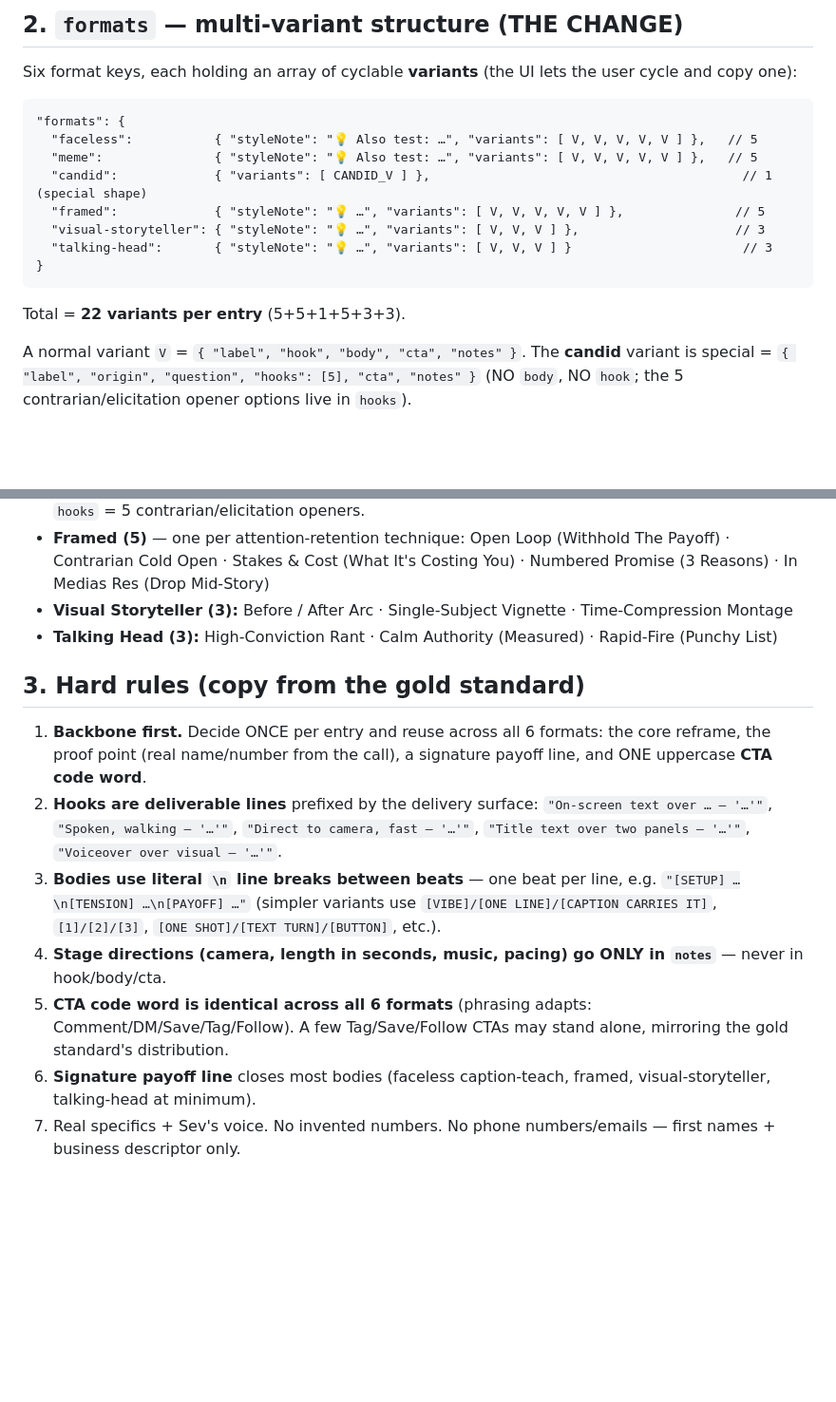
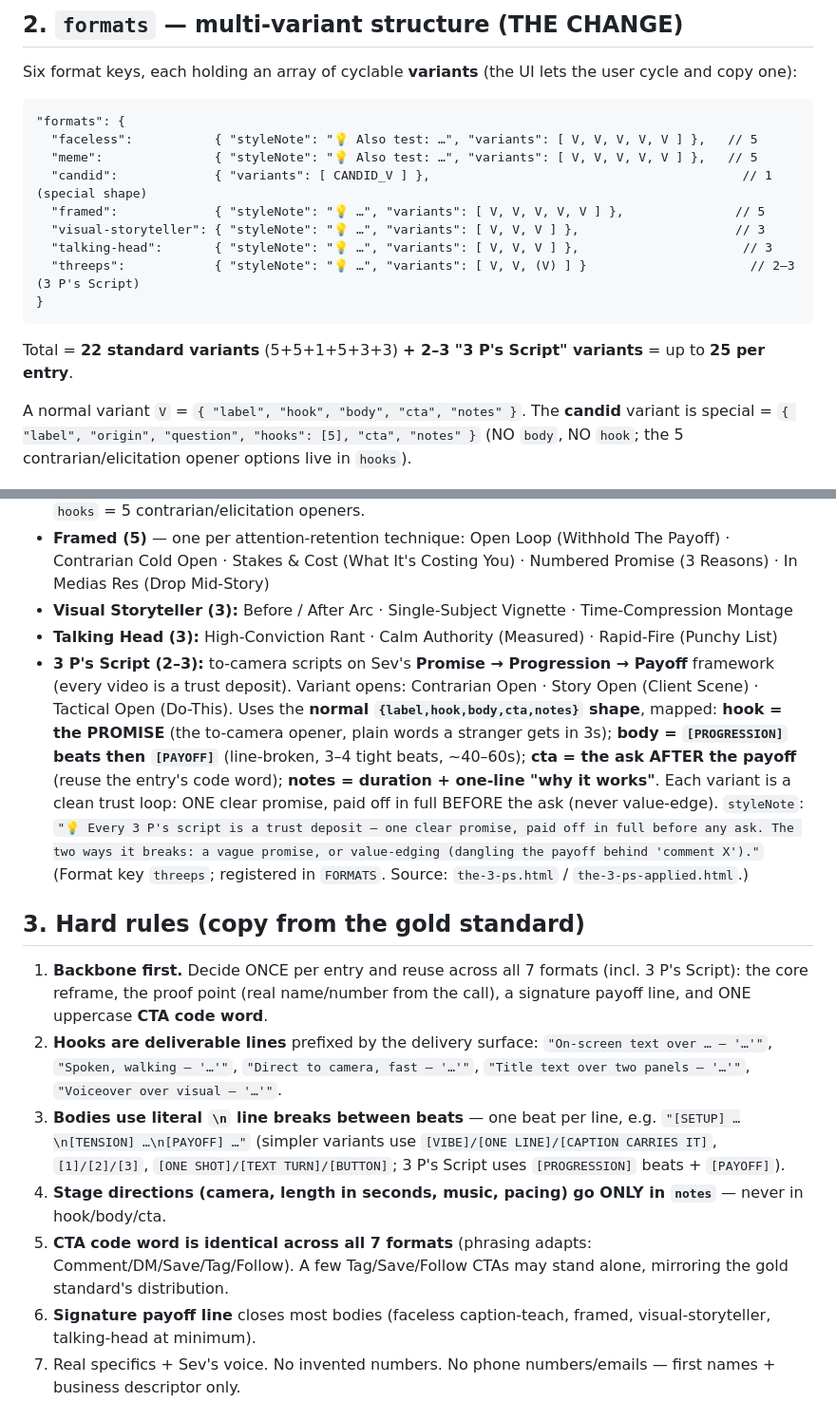
Before and after one commit to sevspics/sev-tools, a Markdown page: knowledge-hub/EXTRACTION-SPEC.md, 2 parts joined by grey strips. Shown at 95% size. GitHub-like rendering; blank space fills up the shorter version.

````diff
--- a/knowledge-hub/EXTRACTION-SPEC.md
+++ b/knowledge-hub/EXTRACTION-SPEC.md
@@ -41,10 +41,11 @@ Six format keys, each holding an array of cyclable **variants** (the UI lets the
   "candid":             { "variants": [ CANDID_V ] },                                          // 1 (special shape)
   "framed":             { "styleNote": "💡 …", "variants": [ V, V, V, V, V ] },               // 5
   "visual-storyteller": { "styleNote": "💡 …", "variants": [ V, V, V ] },                     // 3
-  "talking-head":       { "styleNote": "💡 …", "variants": [ V, V, V ] }                       // 3
+  "talking-head":       { "styleNote": "💡 …", "variants": [ V, V, V ] },                      // 3
+  "threeps":            { "styleNote": "💡 …", "variants": [ V, V, (V) ] }                      // 2–3  (3 P's Script)
 }
 ```
-Total = **22 variants per entry** (5+5+1+5+3+3).
+Total = **22 standard variants** (5+5+1+5+3+3) **+ 2–3 "3 P's Script" variants** = up to **25 per entry**.
 
 A normal variant `V` = `{ "label", "hook", "body", "cta", "notes" }`.
 The **candid** variant is special = `{ "label", "origin", "question", "hooks": [5], "cta", "notes" }`
@@ -57,13 +58,14 @@ The **candid** variant is special = `{ "label", "origin", "question", "hooks": [
 - **Framed (5)** — one per attention-retention technique: Open Loop (Withhold The Payoff) · Contrarian Cold Open · Stakes & Cost (What It's Costing You) · Numbered Promise (3 Reasons) · In Medias Res (Drop Mid-Story)
 - **Visual Storyteller (3):** Before / After Arc · Single-Subject Vignette · Time-Compression Montage
 - **Talking Head (3):** High-Conviction Rant · Calm Authority (Measured) · Rapid-Fire (Punchy List)
+- **3 P's Script (2–3):** to-camera scripts on Sev's **Promise → Progression → Payoff** framework (every video is a trust deposit). Variant opens: Contrarian Open · Story Open (Client Scene) · Tactical Open (Do-This). Uses the **normal `{label,hook,body,cta,notes}` shape**, mapped: **hook = the PROMISE** (the to-camera opener, plain words a stranger gets in 3s); **body = `[PROGRESSION]` beats then `[PAYOFF]`** (line-broken, 3–4 tight beats, ~40–60s); **cta = the ask AFTER the payoff** (reuse the entry's code word); **notes = duration + one-line "why it works"**. Each variant is a clean trust loop: ONE clear promise, paid off in full BEFORE the ask (never value-edge). `styleNote`: `"💡 Every 3 P's script is a trust deposit — one clear promise, paid off in full before any ask. The two ways it breaks: a vague promise, or value-edging (dangling the payoff behind 'comment X')."` (Format key `threeps`; registered in `FORMATS`. Source: `the-3-ps.html` / `the-3-ps-applied.html`.)
 
 ## 3. Hard rules (copy from the gold standard)
-1. **Backbone first.** Decide ONCE per entry and reuse across all 6 formats: the core reframe, the proof point (real name/number from the call), a signature payoff line, and ONE uppercase **CTA code word**.
+1. **Backbone first.** Decide ONCE per entry and reuse across all 7 formats (incl. 3 P's Script): the core reframe, the proof point (real name/number from the call), a signature payoff line, and ONE uppercase **CTA code word**.
 2. **Hooks are deliverable lines** prefixed by the delivery surface: `"On-screen text over … — '…'"`, `"Spoken, walking — '…'"`, `"Direct to camera, fast — '…'"`, `"Title text over two panels — '…'"`, `"Voiceover over visual — '…'"`.
-3. **Bodies use literal `\n` line breaks between beats** — one beat per line, e.g. `"[SETUP] …\n[TENSION] …\n[PAYOFF] …"` (simpler variants use `[VIBE]/[ONE LINE]/[CAPTION CARRIES IT]`, `[1]/[2]/[3]`, `[ONE SHOT]/[TEXT TURN]/[BUTTON]`, etc.).
+3. **Bodies use literal `\n` line breaks between beats** — one beat per line, e.g. `"[SETUP] …\n[TENSION] …\n[PAYOFF] …"` (simpler variants use `[VIBE]/[ONE LINE]/[CAPTION CARRIES IT]`, `[1]/[2]/[3]`, `[ONE SHOT]/[TEXT TURN]/[BUTTON]`; 3 P's Script uses `[PROGRESSION]` beats + `[PAYOFF]`).
 4. **Stage directions (camera, length in seconds, music, pacing) go ONLY in `notes`** — never in hook/body/cta.
-5. **CTA code word is identical across all 6 formats** (phrasing adapts: Comment/DM/Save/Tag/Follow). A few Tag/Save/Follow CTAs may stand alone, mirroring the gold standard's distribution.
+5. **CTA code word is identical across all 7 formats** (phrasing adapts: Comment/DM/Save/Tag/Follow). A few Tag/Save/Follow CTAs may stand alone, mirroring the gold standard's distribution.
 6. **Signature payoff line** closes most bodies (faceless caption-teach, framed, visual-storyteller, talking-head at minimum).
 7. Real specifics + Sev's voice. No invented numbers. No phone numbers/emails — first names + business descriptor only.
 8. `styleNote` (a "💡 Also test: …" coaching line) on every format EXCEPT candid.
````
Also changed, not shown: knowledge-hub/DAILY-SCRAPE-ROUTINE.md (+6 -4 lines).
